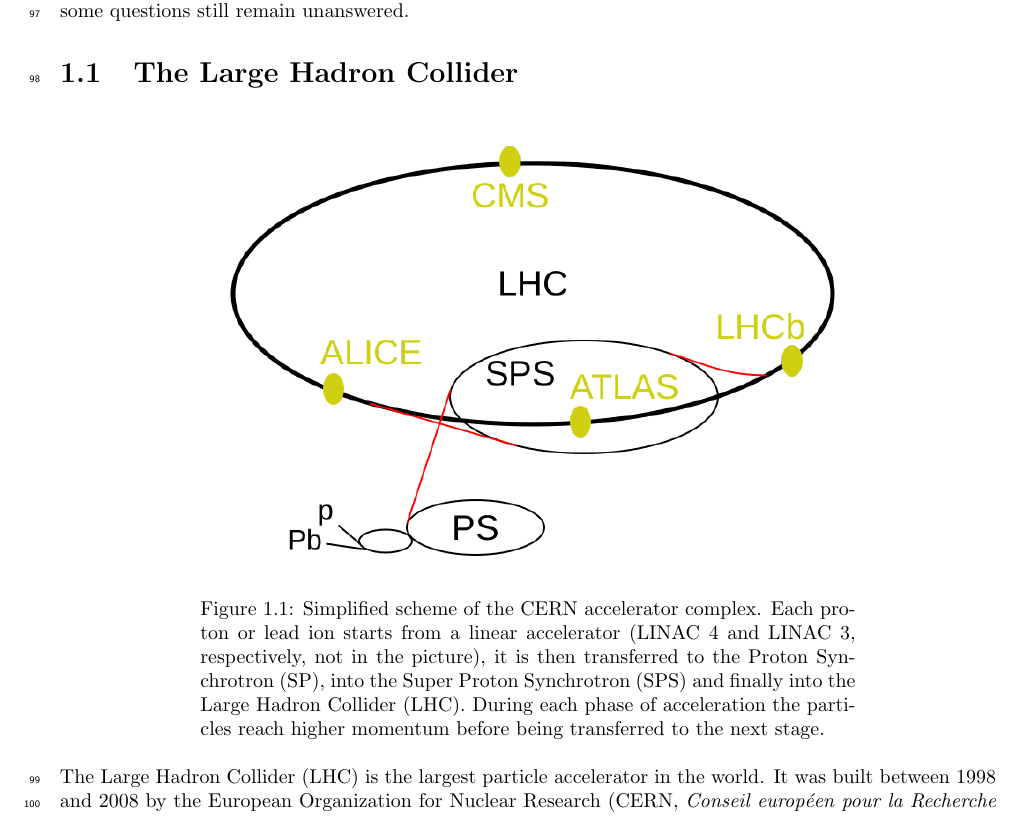
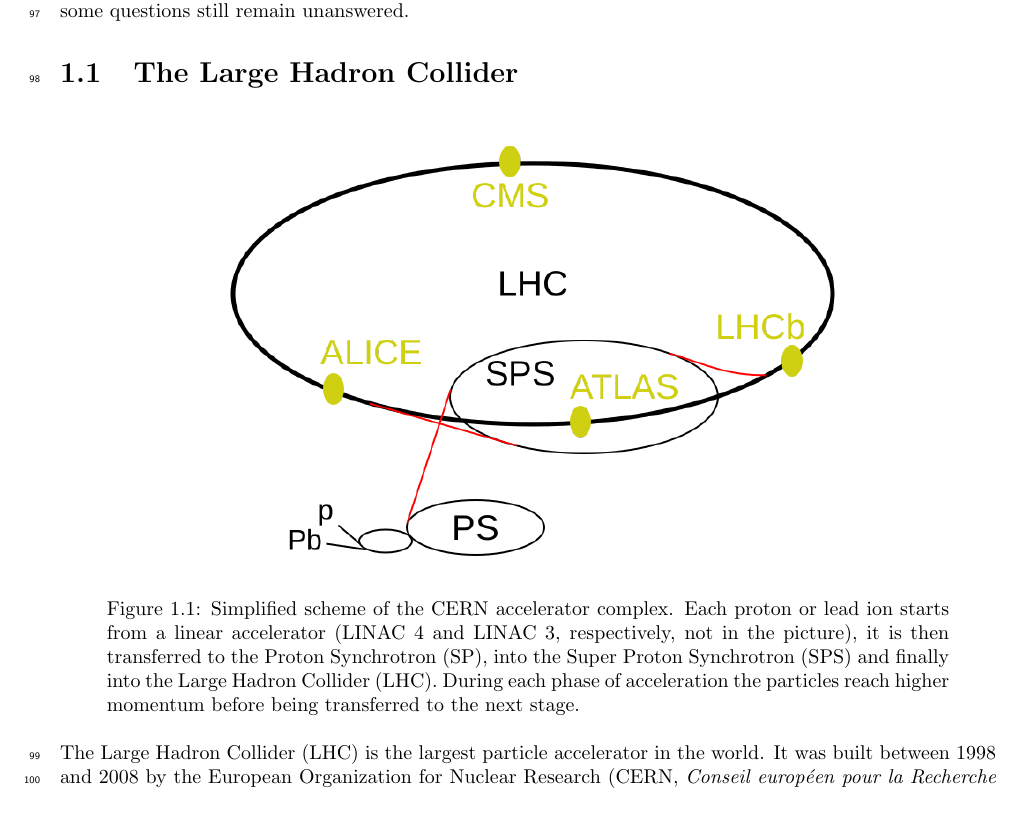
Before and after one commit to TheMarcello/thesis_latex, a LaTeX thesis (main.tex, which reads Chapters/LHC_and_ATLAS.tex): part of page 5 of 71, cut so that both start at the same text. Compiled offline with pdfLaTeX.

Commit message:
minor updates

```diff
--- a/Chapters/LHC_and_ATLAS.tex
+++ b/Chapters/LHC_and_ATLAS.tex
@@ -10,7 +10,7 @@
 \begin{figure}[h!tbpt]
     \centering
     \includegraphics[width=.7\linewidth]{Images/intro/LHC.png}
-    \captionsetup{width=.7\linewidth}
+    \captionsetup{width=\captionwidth}
     \caption{Simplified scheme of the CERN accelerator complex. Each proton or lead ion starts from a linear accelerator (LINAC 4 and LINAC 3, respectively, not in the picture), it is then transferred to the Proton Synchrotron (SP), into the Super Proton Synchrotron (SPS) and finally into the Large Hadron Collider (LHC). During each phase of acceleration the particles reach higher momentum before being transferred to the next stage.}
     \label{fig:LHC}
 \end{figure}
```
Also changed, not shown: Chapters/LHC_and_ATLAS.tex (8 more changed lines).
